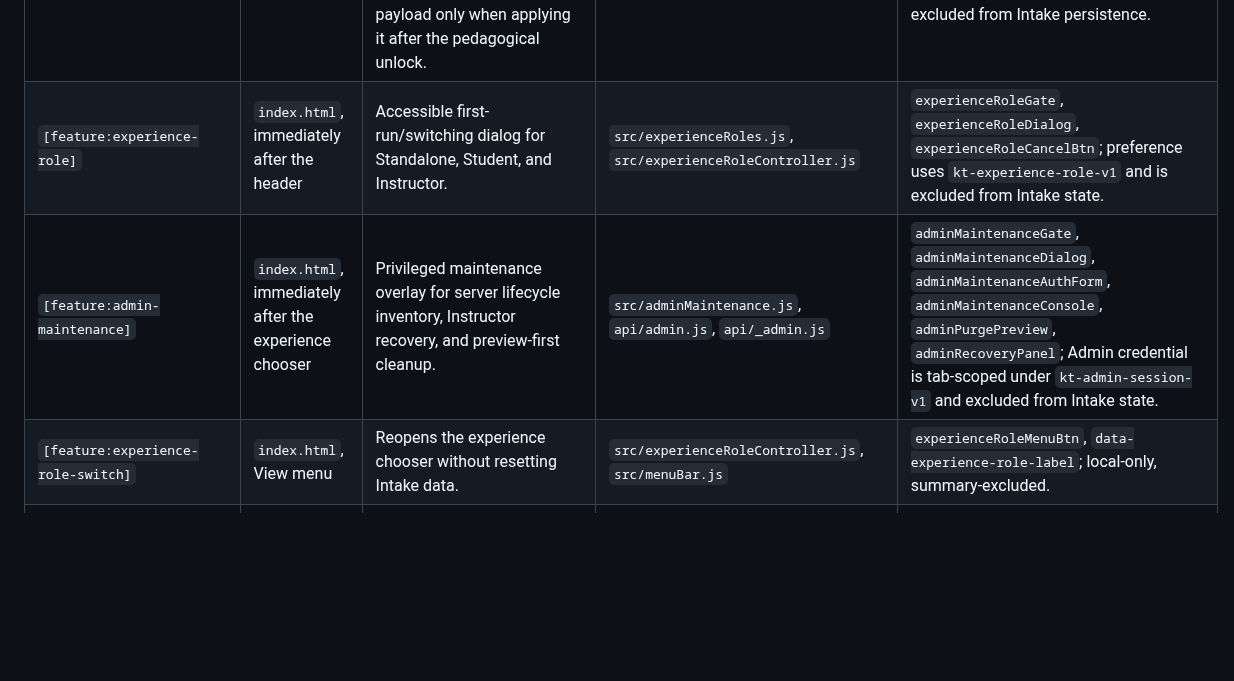
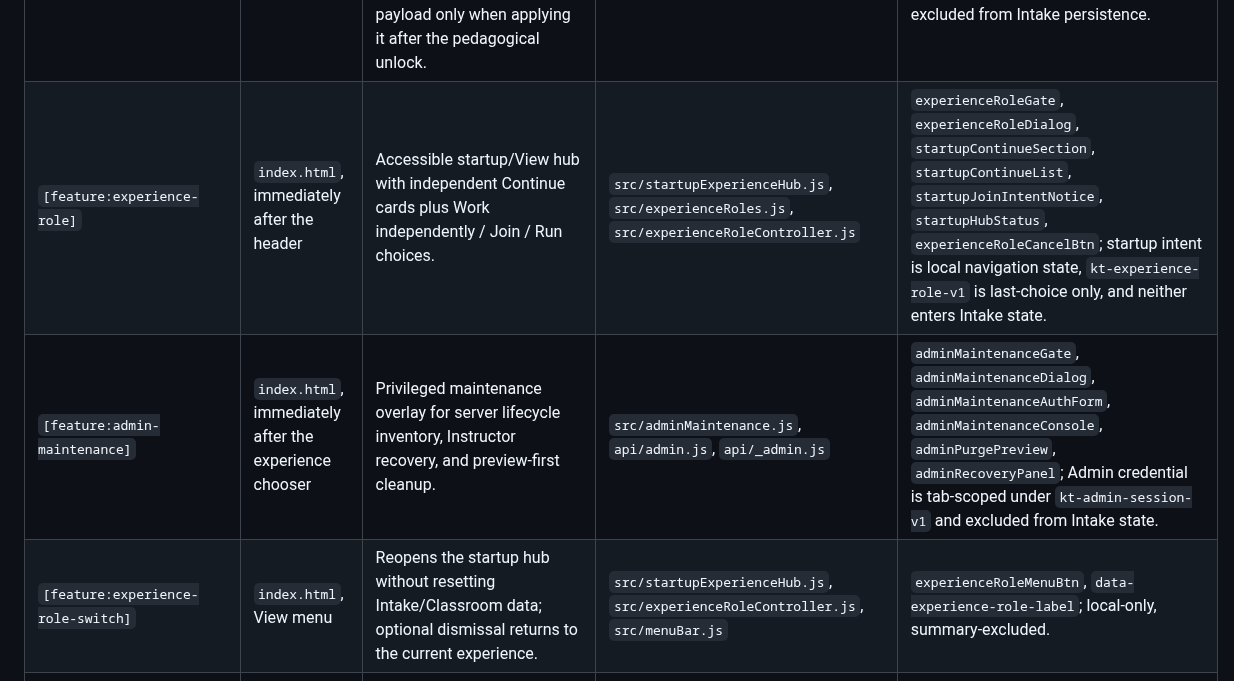
Before and after one commit to MajorIncident/Intake, a Markdown page: docs/commenting-guide.md, the part around the change. Rendered like a GitHub page; blank space fills up the shorter version.

Commit message:
Register startup hub feature contract

```diff
--- a/docs/commenting-guide.md
+++ b/docs/commenting-guide.md
@@ -44,9 +44,9 @@ Anchors keep HTML and documentation in sync. Preserve existing tokens and regist
 | `[feature:collaboration]` | `index.html`, Collaboration menu | Provides secret-link session actions, synchronization status, and conflict recovery choices in every intake mode. | `src/collaboration.js`, `api/workspaces/*` | `collaborationStatus`, session action buttons; recovery uses `kt-collaboration-recovery-v1` while intake snapshots remain under `kt-intake-full-v2`. |
 | `[feature:collaboration-presence]` | `index.html`, in the workspace dock immediately before Notes workspace | Shows the editable shared team name and recently active participants, plus a compact mobile Team card and the accessible start/join/edit identity dialog. | `src/collaboration.js`, `api/workspaces/presence.js` | `collaborationWorkspace`, `collaborationWorkspaceToggle`, `collaborationWorkspaceCompactSummary`, `collaborationParticipants`, `collaborationDialog`; mobile expand/collapse is presentation-only, local identity preference uses `kt-collaboration-profile-v1`, team metadata stays server-side, and neither presentation nor metadata enters intake snapshots. |
 | `[feature:templates-drawer]` | `index.html` header toolbar + Instructor shell launcher | Shared role-aware Templates / Case Studies drawer. Standalone renders public Standard Templates only; connected Student/Instructor roles receive the current authorized protected Case Study catalog in memory. Student fetches a protected payload only when applying it after the pedagogical unlock. | `src/templatesDrawer.js`, `src/templates.js`, `src/templateAvailability.js`, `src/classroomCaseStudies.js` | `templatesBtn`, `instructorTeachingResourcesBtn`, `templatesDrawer`, `templatesList`, `templatesModeSection`, `templatesAuthSection`, `templatesTeachingNotice`, `templatesDrawerFooter`; Classroom capability/catalog state is local-only and excluded from Intake persistence. |
-| `[feature:experience-role]` | `index.html`, immediately after the header | Accessible first-run/switching dialog for Standalone, Student, and Instructor. | `src/experienceRoles.js`, `src/experienceRoleController.js` | `experienceRoleGate`, `experienceRoleDialog`, `experienceRoleCancelBtn`; preference uses `kt-experience-role-v1` and is excluded from Intake state. |
+| `[feature:experience-role]` | `index.html`, immediately after the header | Accessible startup/View hub with independent Continue cards plus Work independently / Join / Run choices. | `src/startupExperienceHub.js`, `src/experienceRoles.js`, `src/experienceRoleController.js` | `experienceRoleGate`, `experienceRoleDialog`, `startupContinueSection`, `startupContinueList`, `startupJoinIntentNotice`, `startupHubStatus`, `experienceRoleCancelBtn`; startup intent is local navigation state, `kt-experience-role-v1` is last-choice only, and neither enters Intake state. |
 | `[feature:admin-maintenance]` | `index.html`, immediately after the experience chooser | Privileged maintenance overlay for server lifecycle inventory, Instructor recovery, and preview-first cleanup. | `src/adminMaintenance.js`, `api/admin.js`, `api/_admin.js` | `adminMaintenanceGate`, `adminMaintenanceDialog`, `adminMaintenanceAuthForm`, `adminMaintenanceConsole`, `adminPurgePreview`, `adminRecoveryPanel`; Admin credential is tab-scoped under `kt-admin-session-v1` and excluded from Intake state. |
-| `[feature:experience-role-switch]` | `index.html`, View menu | Reopens the experience chooser without resetting Intake data. | `src/experienceRoleController.js`, `src/menuBar.js` | `experienceRoleMenuBtn`, `data-experience-role-label`; local-only, summary-excluded. |
+| `[feature:experience-role-switch]` | `index.html`, View menu | Reopens the startup hub without resetting Intake/Classroom data; optional dismissal returns to the current experience. | `src/startupExperienceHub.js`, `src/experienceRoleController.js`, `src/menuBar.js` | `experienceRoleMenuBtn`, `data-experience-role-label`; local-only, summary-excluded. |
 | `[feature:student-class-entry]` | `index.html`, between role chooser and Instructor shell | Student class join/reconnect gate shown before the assigned Intake is available; valid `#join=<human-code>` intents prefill this normal admission surface and are removed client-side. | `src/classroomStudent.js`, `src/classroomJoinLink.js`, `src/experienceRoleController.js` | `studentClassEntryShell`, `studentClassJoinForm`, class/assignment/name inputs, retry controls; join intent contains no bearer capability and all controls remain local-only/summary-excluded. |
 | `[feature:student-experience-notice]` | `index.html`, top of the connected Student Intake | Class/workspace/participant context plus explicit Leave class; narrow screens default to a compact class summary. | `src/classroomStudent.js`, `src/experienceRoleController.js` | `studentExperienceNotice`, `studentClassContextTitle`, `studentClassCompactSummary`, `studentClassContextToggle`, `studentClassWorkspace`, `studentClassIdentity`, `studentClassLeaveBtn`; mobile expansion is presentation-only and no Class-context field is persisted in Intake state. |
 | `[feature:student-case-reference]` | `index.html`, between Classroom shells and the connected Intake | Student-only staged Case Study reference for the current exercise, using only Student-authorized released material. | `src/classroomExerciseStudent.js`, `src/classroomStudent.js` session lifecycle | `studentCaseReference`, title/status/current stage/objective, released-content list, frozen-debrief message, Collapse/Open control; stable Student class-session capability and staged content remain memory-only, future/Instructor content is not projected, mobile defaults collapsed, and the surface is summary/persistence-excluded. |
```
